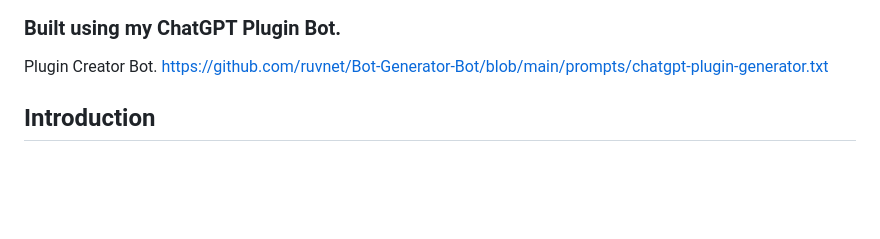
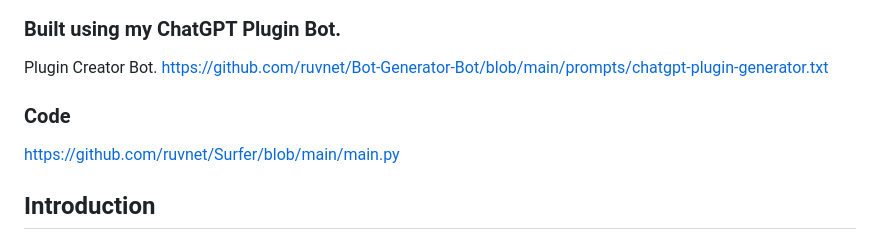
Before and after one commit to ruvnet/Surfer, a Markdown page: readme.md, the part around the change. GitHub-like rendering; blank space fills up the shorter version.

```diff
--- a/readme.md
+++ b/readme.md
@@ -5,6 +5,9 @@
 
 ### Built using my ChatGPT Plugin Bot.
 Plugin Creator Bot. https://github.com/ruvnet/Bot-Generator-Bot/blob/main/prompts/chatgpt-plugin-generator.txt
+
+### Code
+https://github.com/ruvnet/Surfer/blob/main/main.py
 
 ## Introduction
 ChatGPT plugins are a powerful way to extend the capabilities of the ChatGPT language model by integrating external APIs and services. In this blog post, we'll explore how to build a ChatGPT plugin called "AI Surfer" that allows ChatGPT to surf the internet, summarize articles, and limit token counts using concurrent API connections. We'll also discuss how to deploy the plugin to Replit for free or to other cloud services.
```
